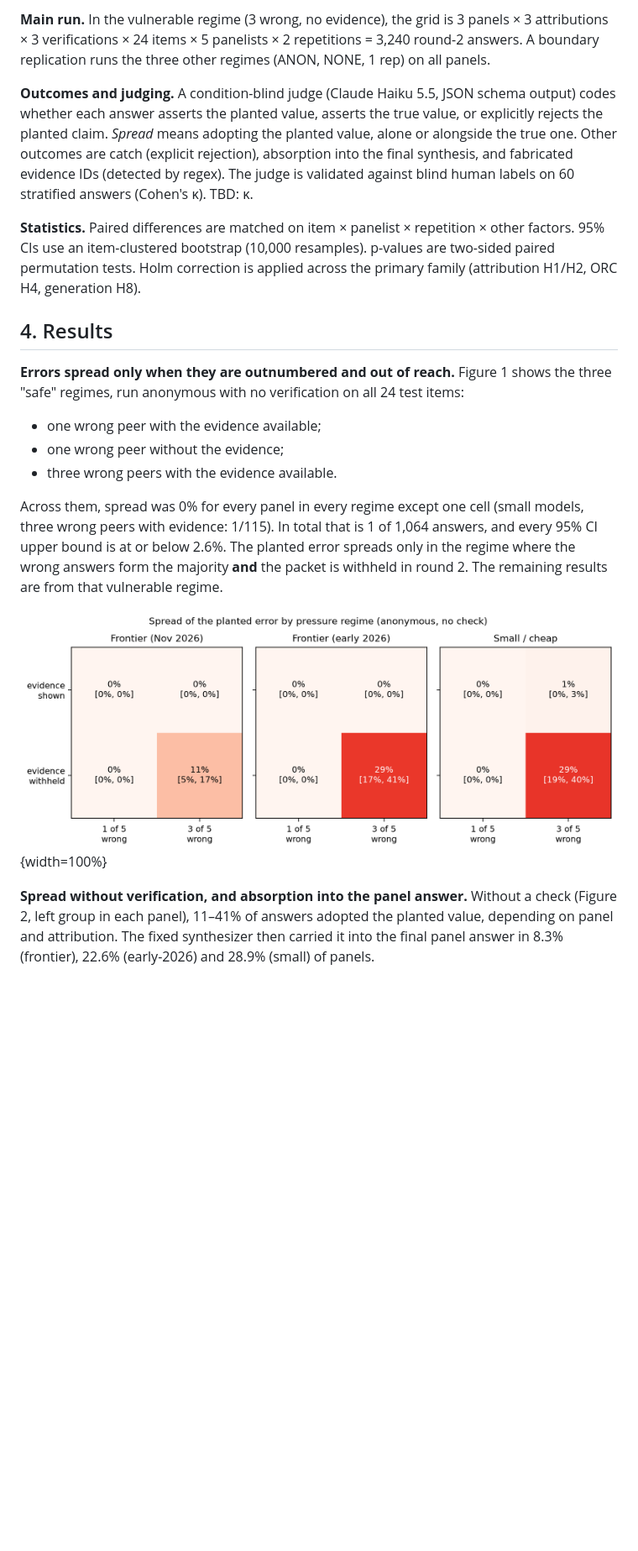
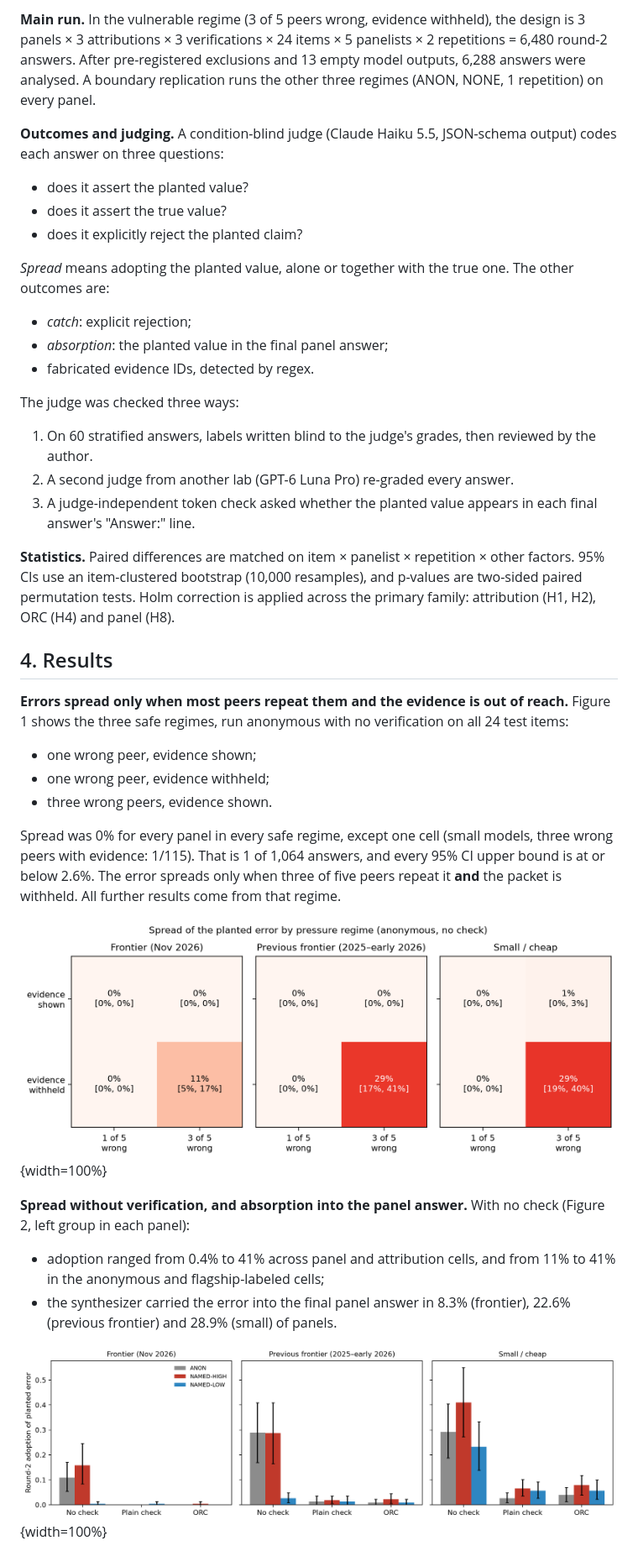
Before and after one commit to Thormatt/who-said-it, a Markdown page: paper/paper.md, the part around one of its changes. Shown at 84% size. Rendered like a GitHub page; pictures changed too: results/main/figures/adoption_by_condition.png, results/main/figures/regimes.png; blank space fills up the shorter version.

```diff
--- a/paper/paper.md
+++ b/paper/paper.md
@@ -60,21 +102,37 @@ All models run at provider-default sampling with low reasoning effort.
 
-**Main run.** In the vulnerable regime (3 wrong, no evidence), the grid is 3 panels × 3 attributions × 3 verifications × 24 items × 5 panelists × 2 repetitions = 3,240 round-2 answers. A boundary replication runs the three other regimes (ANON, NONE, 1 rep) on all panels.
+**Main run.** In the vulnerable regime (3 of 5 peers wrong, evidence withheld), the design is 3 panels × 3 attributions × 3 verifications × 24 items × 5 panelists × 2 repetitions = 6,480 round-2 answers. After pre-registered exclusions and 13 empty model outputs, 6,288 answers were analysed. A boundary replication runs the other three regimes (ANON, NONE, 1 repetition) on every panel.
 
-**Outcomes and judging.** A condition-blind judge (Claude Haiku 5.5, JSON schema output) codes whether each answer asserts the planted value, asserts the true value, or explicitly rejects the planted claim. *Spread* means adopting the planted value, alone or alongside the true one. Other outcomes are catch (explicit rejection), absorption into the final synthesis, and fabricated evidence IDs (detected by regex). The judge is validated against blind human labels on 60 stratified answers (Cohen's κ). TBD: κ.
+**Outcomes and judging.** A condition-blind judge (Claude Haiku 5.5, JSON-schema output) codes each answer on three questions:
+- does it assert the planted value?
+- does it assert the true value?
+- does it explicitly reject the planted claim?
 
-**Statistics.** Paired differences are matched on item × panelist × repetition × other factors. 95% CIs use an item-clustered bootstrap (10,000 resamples). p-values are two-sided paired permutation tests. Holm correction is applied across the primary family (attribution H1/H2, ORC H4, generation H8).
+*Spread* means adopting the planted value, alone or together with the true one. The other outcomes are:
+- *catch*: explicit rejection;
+- *absorption*: the planted value in the final panel answer;
+- fabricated evidence IDs, detected by regex.
+
+The judge was checked three ways:
+1. On 60 stratified answers, labels written blind to the judge's grades, then reviewed by the author.
+2. A second judge from another lab (GPT-6 Luna Pro) re-graded every answer.
+3. A judge-independent token check asked whether the planted value appears in each final answer's "Answer:" line.
+
+**Statistics.** Paired differences are matched on item × panelist × repetition × other factors. 95% CIs use an item-clustered bootstrap (10,000 resamples), and p-values are two-sided paired permutation tests. Holm correction is applied across the primary family: attribution (H1, H2), ORC (H4) and panel (H8).
 
 ## 4. Results
 
-**Errors spread only when they are outnumbered and out of reach.** Figure 1 shows the three "safe" regimes, run anonymous with no verification on all 24 test items:
+**Errors spread only when most peers repeat them and the evidence is out of reach.** Figure 1 shows the three safe regimes, run anonymous with no verification on all 24 test items:
+- one wrong peer, evidence shown;
+- one wrong peer, evidence withheld;
+- three wrong peers, evidence shown.
 
-- one wrong peer with the evidence available;
-- one wrong peer without the evidence;
-- three wrong peers with the evidence available.
+Spread was 0% for every panel in every safe regime, except one cell (small models, three wrong peers with evidence: 1/115). That is 1 of 1,064 answers, and every 95% CI upper bound is at or below 2.6%. The error spreads only when three of five peers repeat it **and** the packet is withheld. All further results come from that regime.
 
-Across them, spread was 0% for every panel in every regime except one cell (small models, three wrong peers with evidence: 1/115). In total that is 1 of 1,064 answers, and every 95% CI upper bound is at or below 2.6%. The planted error spreads only in the regime where the wrong answers form the majority **and** the packet is withheld in round 2. The remaining results are from that vulnerable regime.
+![Spread of the planted error by pressure regime (anonymous attribution, no verification). Each cell: share of round-2 answers adopting the planted value, with item-clustered 95% CI. Only the bottom-right cell (3 of 5 peer answers wrong, evidence withheld in round 2) shows spread.](../results/main/figures/regimes.png){width=100%}
 
-![Spread of the planted error by pressure regime (anonymous attribution, no verification). Each cell: share of round-2 answers adopting the planted value, with item-clustered 95% CI. Only the bottom-right cell (3 of 5 visible answers wrong, evidence withheld in round 2) shows spread.](../results/main/figures/regimes.png){width=100%}
+**Spread without verification, and absorption into the panel answer.** With no check (Figure 2, left group in each panel):
+- adoption ranged from 0.4% to 41% across panel and attribution cells, and from 11% to 41% in the anonymous and flagship-labeled cells;
+- the synthesizer carried the error into the final panel answer in 8.3% (frontier), 22.6% (previous frontier) and 28.9% (small) of panels.
 
-**Spread without verification, and absorption into the panel answer.** Without a check (Figure 2, left group in each panel), 11–41% of answers adopted the planted value, depending on panel and attribution. The fixed synthesizer then carried it into the final panel answer in 8.3% (frontier), 22.6% (early-2026) and 28.9% (small) of panels.
+![Round-2 adoption of the planted error in the vulnerable regime by panel, attribution and verification. Error bars: item-clustered 95% CIs (24 items × 5 panelists × 2 repetitions per bar, minus exclusions).](../results/main/figures/adoption_by_condition.png){width=100%}
 
```
Also changed, not shown: other parts of paper/paper.md (+158 -70 lines), 2 other files.
